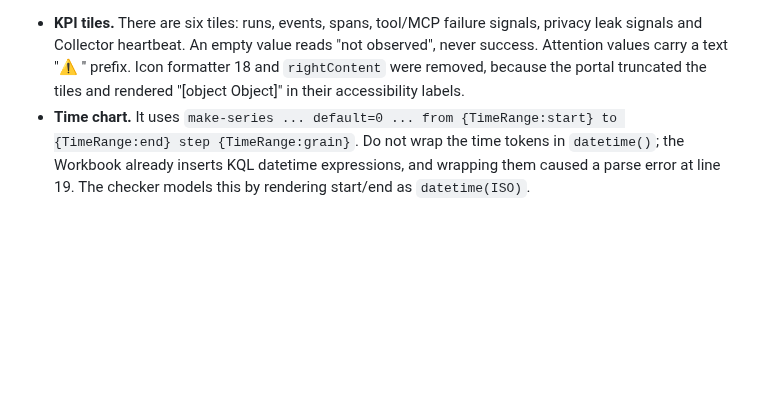
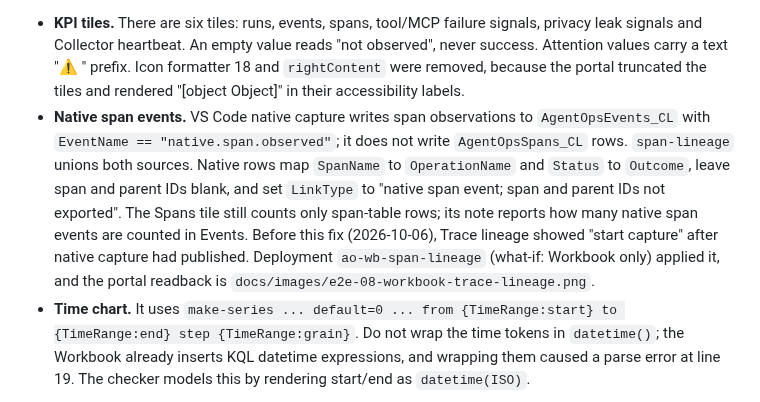
Before and after one commit to c-mongan/copilot-cli-agentops-azure, a Markdown page: docs/enterprise-workbook.md, the part around the change. Drawn GitHub-style; blank space fills up the shorter version.

```diff
--- a/docs/enterprise-workbook.md
+++ b/docs/enterprise-workbook.md
@@ -80,6 +80,7 @@ The same inspection found “Last null” time choices: the asset supplied bare
 The Workbook now uses seven tabs: Overview, Runs & models, Tools & scripts, Trace lineage, Privacy & health, Quality & outcomes, and Insights & actions. A hidden `selectedTab` parameter drives link-style tabs, and each tab is a `NotebookGroup/1.0` group with `conditionalVisibility`. The checker collects query panels recursively from these groups. The checker now covers 14 panels; the 2 new ones are `kpi-tiles` and `activity-timechart`, both on Overview.
 
 - **KPI tiles.** There are six tiles: runs, events, spans, tool/MCP failure signals, privacy leak signals and Collector heartbeat. An empty value reads "not observed", never success. Attention values carry a text "⚠ " prefix. Icon formatter 18 and `rightContent` were removed, because the portal truncated the tiles and rendered "[object Object]" in their accessibility labels.
+- **Native span events.** VS Code native capture writes span observations to `AgentOpsEvents_CL` with `EventName == "native.span.observed"`; it does not write `AgentOpsSpans_CL` rows. `span-lineage` unions both sources. Native rows map `SpanName` to `OperationName` and `Status` to `Outcome`, leave span and parent IDs blank, and set `LinkType` to "native span event; span and parent IDs not exported". The Spans tile still counts only span-table rows; its note reports how many native span events are counted in Events. Before this fix (2026-10-06), Trace lineage showed "start capture" after native capture had published. Deployment `ao-wb-span-lineage` (what-if: Workbook only) applied it, and the portal readback is `docs/images/e2e-08-workbook-trace-lineage.png`.
 - **Time chart.** It uses `make-series ... default=0 ... from {TimeRange:start} to {TimeRange:end} step {TimeRange:grain}`. Do not wrap the time tokens in `datetime()`; the Workbook already inserts KQL datetime expressions, and wrapping them caused a parse error at line 19. The checker models this by rendering start/end as `datetime(ISO)`.
 
 Deployments `agentops-workbook-tabs-20261004`, `agentops-workbook-ux2-20261005` and `agentops-workbook-ux3-20261005` succeeded. Each what-if changed only the Workbook. ARM content readback matched the local items. In the signed-in portal, the tiles showed full text with clean accessibility labels, and the chart rendered without errors. A live read-only run of all 14 panel queries over 7 days returned rows and no errors. This is an owner view of synthetic metadata. It does not show observer isolation or independent usefulness.
```
Also changed, not shown: HANDOFF.md (+1 -1 lines), docs/e2e-validation.md (+24 -0 lines), docs/images/e2e-06-workbook-overview.png (added), docs/images/e2e-07-workbook-streams.png (added), docs/images/e2e-08-workbook-trace-lineage.png (added), 1 other file.
